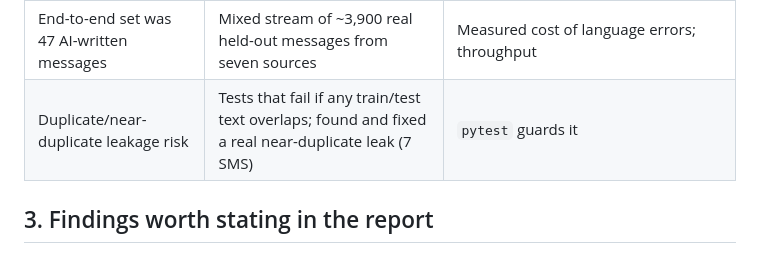
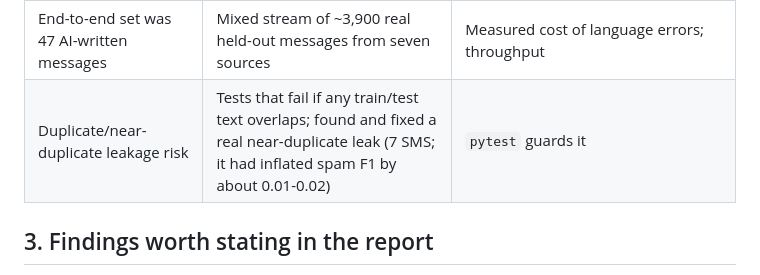
Before and after one commit to AvnishR4j/ML-Project-, a Markdown page: docs/PROJECT_PLAN.md, the part around the change. Rendered like a GitHub page.

Commit message:
Plan: note effect of near-duplicate leak
Co-Authored-By: Claude Sonnet 5.5 <noreply@anthropic.com>
Claude-Session: https://claude.ai/code/session_018w8AkqAmQjLaMSZUcdaoWi

```diff
--- a/docs/PROJECT_PLAN.md
+++ b/docs/PROJECT_PLAN.md
@@ -26,7 +26,7 @@ I tried to download every candidate dataset from the build environment and looke
 | Language model called French "Hinglish", "ok" Turkish | Calibrated model with a reject option; English tweets and more Hinglish added to training | Real Hinglish 96.5% -> 97.2%; 1-3 word messages 86.5% -> 95.7%; uncertain cases go to review |
 | Weak, unstable clusters | Compared TF-IDF+SVD, NMF and word2vec with four metrics | word2vec stability 0.62-0.92 vs 0.39-0.66 for TF-IDF+SVD |
 | End-to-end set was 47 AI-written messages | Mixed stream of ~3,900 real held-out messages from seven sources | Measured cost of language errors; throughput |
-| Duplicate/near-duplicate leakage risk | Tests that fail if any train/test text overlaps; found and fixed a real near-duplicate leak (7 SMS) | `pytest` guards it |
+| Duplicate/near-duplicate leakage risk | Tests that fail if any train/test text overlaps; found and fixed a real near-duplicate leak (7 SMS; it had inflated spam F1 by about 0.01-0.02) | `pytest` guards it |
 
 ## 3. Findings worth stating in the report
 
```
